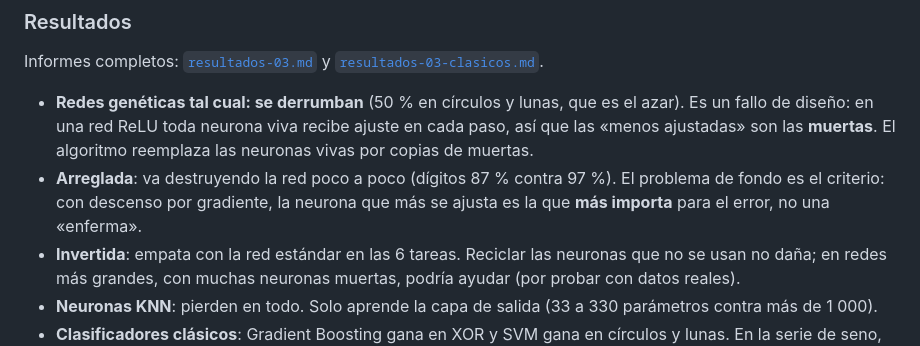
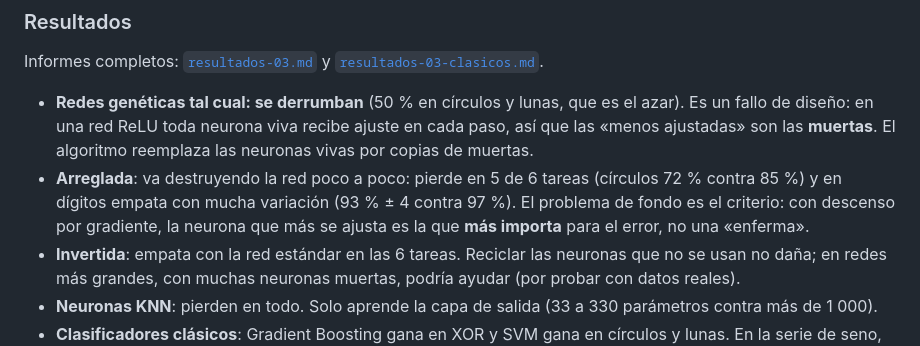
Before and after one commit to SiriusMagic/Notbook, a Markdown page: laboratorio/banco/README.md, the part around the change. Rendered like a GitHub page.

```diff
--- a/laboratorio/banco/README.md
+++ b/laboratorio/banco/README.md
@@ -275,7 +275,7 @@ Arreglos (anotados en el código):
 Informes completos: [`resultados-03.md`](resultados-03.md) y [`resultados-03-clasicos.md`](resultados-03-clasicos.md).
 
 - **Redes genéticas tal cual: se derrumban** (50 % en círculos y lunas, que es el azar). Es un fallo de diseño: en una red ReLU toda neurona viva recibe ajuste en cada paso, así que las «menos ajustadas» son las **muertas**. El algoritmo reemplaza las neuronas vivas por copias de muertas.
-- **Arreglada**: va destruyendo la red poco a poco (dígitos 87 % contra 97 %). El problema de fondo es el criterio: con descenso por gradiente, la neurona que más se ajusta es la que **más importa** para el error, no una «enferma».
+- **Arreglada**: va destruyendo la red poco a poco: pierde en 5 de 6 tareas (círculos 72 % contra 85 %) y en dígitos empata con mucha variación (93 % ± 4 contra 97 %). El problema de fondo es el criterio: con descenso por gradiente, la neurona que más se ajusta es la que **más importa** para el error, no una «enferma».
 - **Invertida**: empata con la red estándar en las 6 tareas. Reciclar las neuronas que no se usan no daña; en redes más grandes, con muchas neuronas muertas, podría ayudar (por probar con datos reales).
 - **Neuronas KNN**: pierden en todo. Solo aprende la capa de salida (33 a 330 parámetros contra más de 1 000).
 - **Clasificadores clásicos**: Gradient Boosting gana en XOR y SVM gana en círculos y lunas. En la serie de seno, **una regresión lineal (Ridge) le gana a la red**: esa tarea es casi lineal. Por eso las «victorias» de IDA, seno y tanh en la serie de seno valen poco: igualan a un modelo lineal.
```
Also changed, not shown: laboratorio/banco/resultados-03.md (+14 -14 lines).
